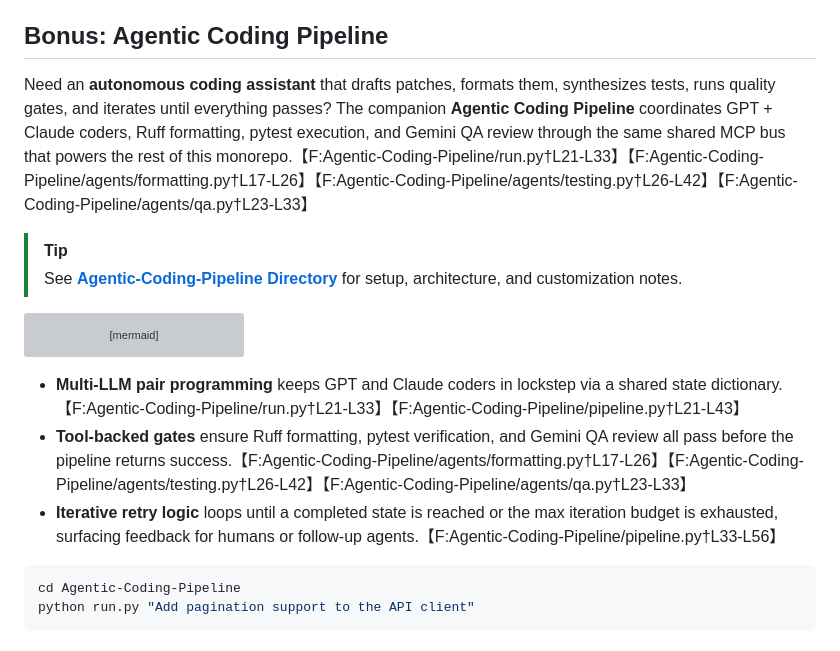
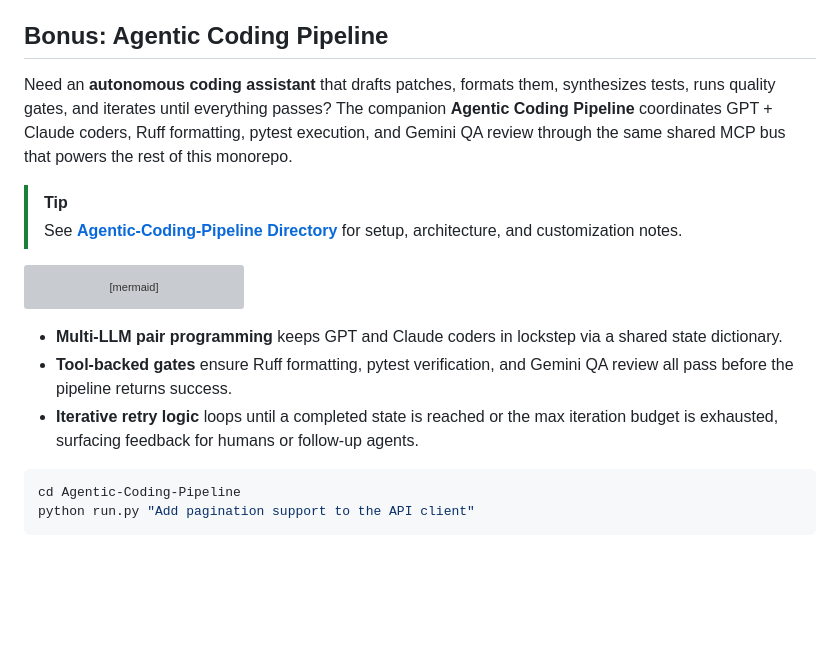
Before and after one commit to hoangsonww/Agentic-AI-Pipeline, a Markdown page: README.md, the part around the change. Drawn GitHub-style; blank space fills up the shorter version; grey boxes are pictures that could not be loaded.

Commit message:
Fix formatting and update README content
Signed-off-by: Son Nguyen <hoangson091104@gmail.com>

````diff
--- a/README.md
+++ b/README.md
@@ -304,7 +304,7 @@ The reference task baked into this repo is a **Research & Outreach Agent** (“*
 
 ## Bonus: Agentic Coding Pipeline
 
-Need an **autonomous coding assistant** that drafts patches, formats them, synthesizes tests, runs quality gates, and iterates until everything passes? The companion **Agentic Coding Pipeline** coordinates GPT + Claude coders, Ruff formatting, pytest execution, and Gemini QA review through the same shared MCP bus that powers the rest of this monorepo.【F:Agentic-Coding-Pipeline/run.py†L21-L33】【F:Agentic-Coding-Pipeline/agents/formatting.py†L17-L26】【F:Agentic-Coding-Pipeline/agents/testing.py†L26-L42】【F:Agentic-Coding-Pipeline/agents/qa.py†L23-L33】
+Need an **autonomous coding assistant** that drafts patches, formats them, synthesizes tests, runs quality gates, and iterates until everything passes? The companion **Agentic Coding Pipeline** coordinates GPT + Claude coders, Ruff formatting, pytest execution, and Gemini QA review through the same shared MCP bus that powers the rest of this monorepo.
 
 > [!TIP]
 > See **[Agentic-Coding-Pipeline Directory](Agentic-Coding-Pipeline/README.md)** for setup, architecture, and customization notes.
@@ -327,9 +327,9 @@ flowchart TD
   OR -. feedback .-> C2
 ```
 
-* **Multi-LLM pair programming** keeps GPT and Claude coders in lockstep via a shared state dictionary.【F:Agentic-Coding-Pipeline/run.py†L21-L33】【F:Agentic-Coding-Pipeline/pipeline.py†L21-L43】
-* **Tool-backed gates** ensure Ruff formatting, pytest verification, and Gemini QA review all pass before the pipeline returns success.【F:Agentic-Coding-Pipeline/agents/formatting.py†L17-L26】【F:Agentic-Coding-Pipeline/agents/testing.py†L26-L42】【F:Agentic-Coding-Pipeline/agents/qa.py†L23-L33】
-* **Iterative retry logic** loops until a completed state is reached or the max iteration budget is exhausted, surfacing feedback for humans or follow-up agents.【F:Agentic-Coding-Pipeline/pipeline.py†L33-L56】
+* **Multi-LLM pair programming** keeps GPT and Claude coders in lockstep via a shared state dictionary.
+* **Tool-backed gates** ensure Ruff formatting, pytest verification, and Gemini QA review all pass before the pipeline returns success.
+* **Iterative retry logic** loops until a completed state is reached or the max iteration budget is exhausted, surfacing feedback for humans or follow-up agents.
 
 ```bash
 cd Agentic-Coding-Pipeline
````
